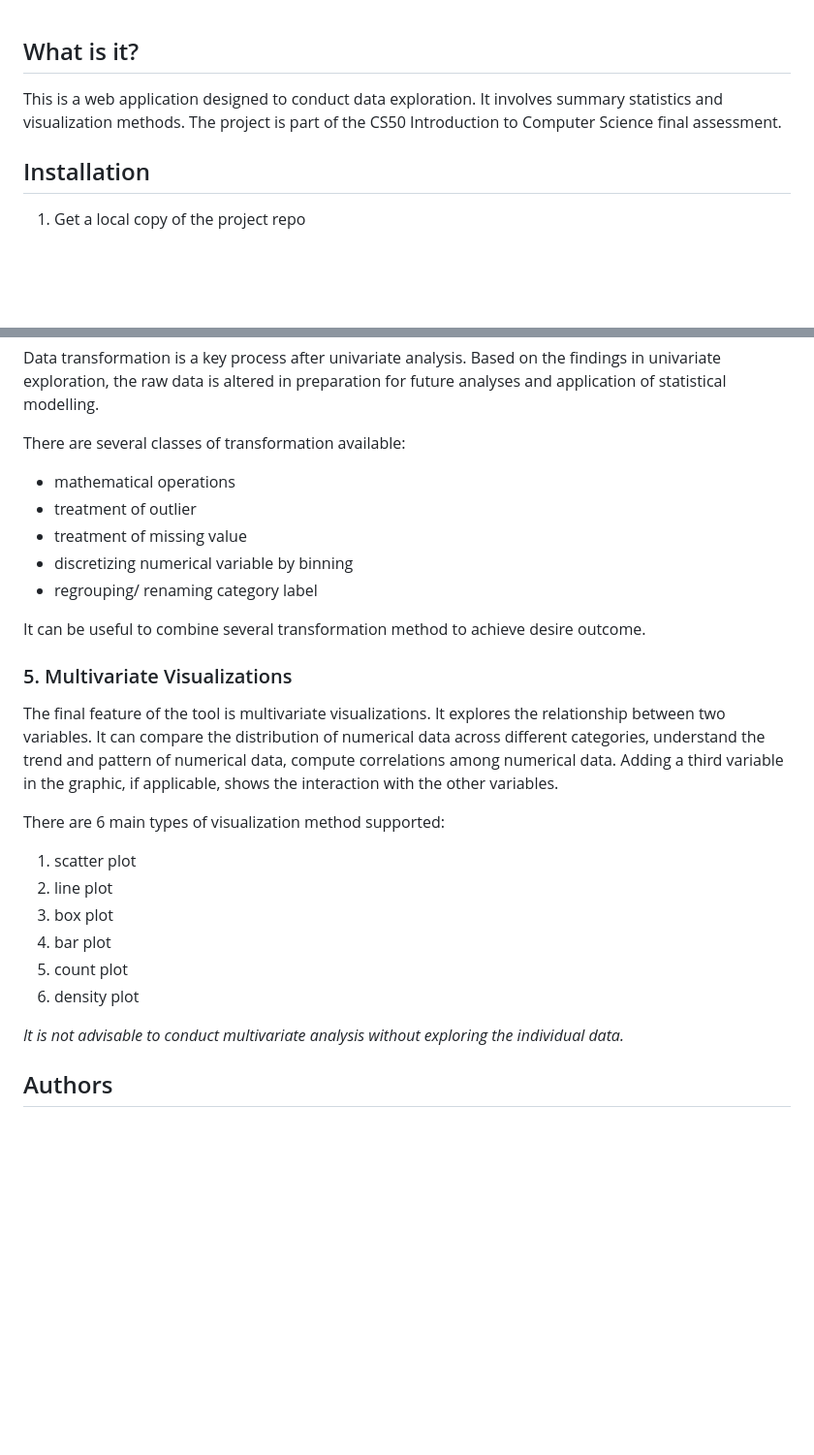
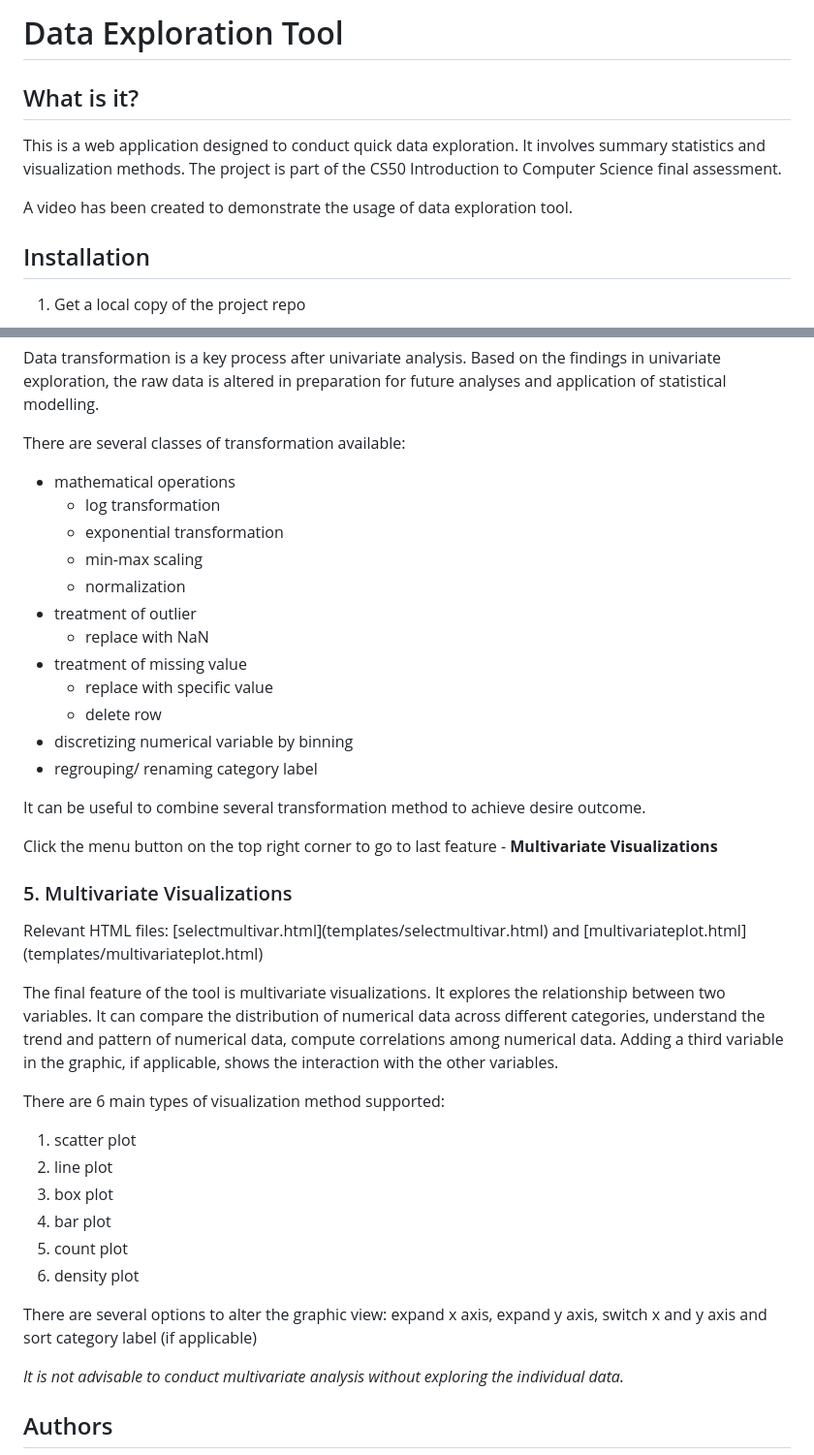
Before and after one commit to felicialeow/cs50project, a Markdown page: README.md, 2 parts joined by grey strips. Shown at 97% size. Rendered like a GitHub page; blank space fills up the shorter version.

```diff
--- a/README.md
+++ b/README.md
@@ -1,6 +1,11 @@
+# Data Exploration Tool
+
 ## What is it?
 
-This is a web application designed to conduct data exploration. It involves summary statistics and visualization methods. The project is part of the CS50 Introduction to Computer Science final assessment.
+This is a web application designed to conduct quick data exploration. It involves summary statistics and visualization methods. The project is part of the CS50 Introduction to Computer Science final assessment.
+
+A video has been created to demonstrate the usage of data exploration tool. <URL HERE>
+
 
 ## Installation
 
@@ -51,14 +81,24 @@ Data transformation is a key process after univariate analysis. Based on the fin
 
 There are several classes of transformation available:
 * mathematical operations
+    * log transformation
+    * exponential transformation
+    * min-max scaling
+    * normalization
 * treatment of outlier
+    * replace with NaN
 * treatment of missing value
+    * replace with specific value
+    * delete row
 * discretizing numerical variable by binning
 * regrouping/ renaming category label
 
 It can be useful to combine several transformation method to achieve desire outcome.
 
+Click the menu button on the top right corner to go to last feature - **Multivariate Visualizations**
+
 ### 5. Multivariate Visualizations
+<p style="font-size: 0.9rem">Relevant HTML files: [selectmultivar.html](templates/selectmultivar.html) and [multivariateplot.html](templates/multivariateplot.html)</p>
 
 The final feature of the tool is multivariate visualizations. It explores the relationship between two variables. It can compare the distribution of numerical data across different categories, understand the trend and pattern of numerical data, compute correlations among numerical data. Adding a third variable in the graphic, if applicable, shows the interaction with the other variables.
 
@@ -70,6 +110,8 @@ There are 6 main types of visualization method supported:
 5. count plot
 6. density plot
 
+There are several options to alter the graphic view: expand x axis, expand y axis, switch x and y axis and sort category label (if applicable)
+
 _It is not advisable to conduct multivariate analysis without exploring the individual data._
 
 ## Authors
```
Also changed, not shown: other parts of README.md (+37 -12 lines).
